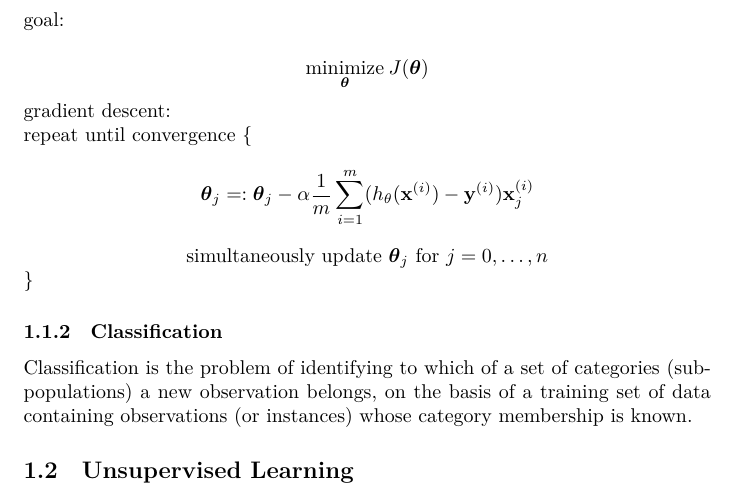
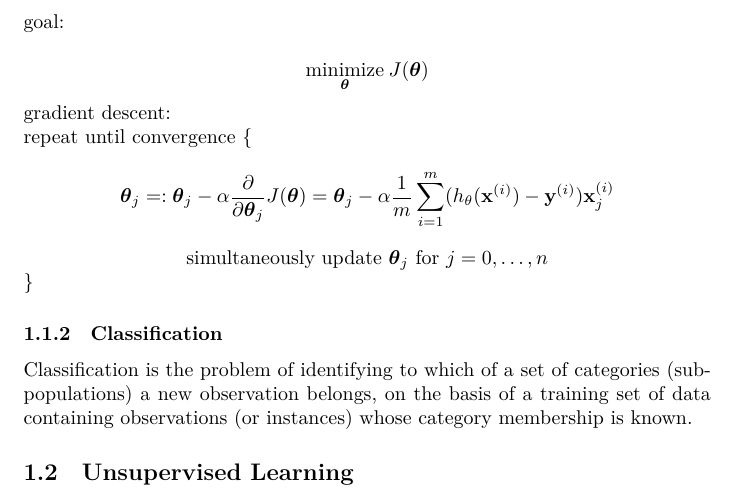
Before and after one commit to MDataResearch/ml_notes, a LaTeX document (note.tex): part of page 5 of 5, cut so that both start at the same text. Compiled offline with XeLaTeX.

Commit message:
add partial derivative

```diff
--- a/note.tex
+++ b/note.tex
@@ -206,7 +206,7 @@ x_n
 \noindent gradient descent:
 
 \noindent repeat until convergence \{
-\[\boldsymbol{\theta}_j =: \boldsymbol{\theta}_j - \alpha \frac{1}{m} \sum_{i = 1}^m (h_{\theta}(\textbf{x}^{(i)}) - \textbf{y}^{(i)}) \textbf{x}^{(i)}_j\]
+\[\boldsymbol{\theta}_j =: \boldsymbol{\theta}_j - \alpha \frac{\partial}{\partial \boldsymbol{\theta}_j} J(\boldsymbol{\theta}) = \boldsymbol{\theta}_j - \alpha \frac{1}{m} \sum_{i = 1}^m (h_{\theta}(\textbf{x}^{(i)}) - \textbf{y}^{(i)}) \textbf{x}^{(i)}_j\]
 \centerline{simultaneously update \(\boldsymbol{\theta}_j\) for \(j = 0, \dots, n\)}
 \}
 
```
